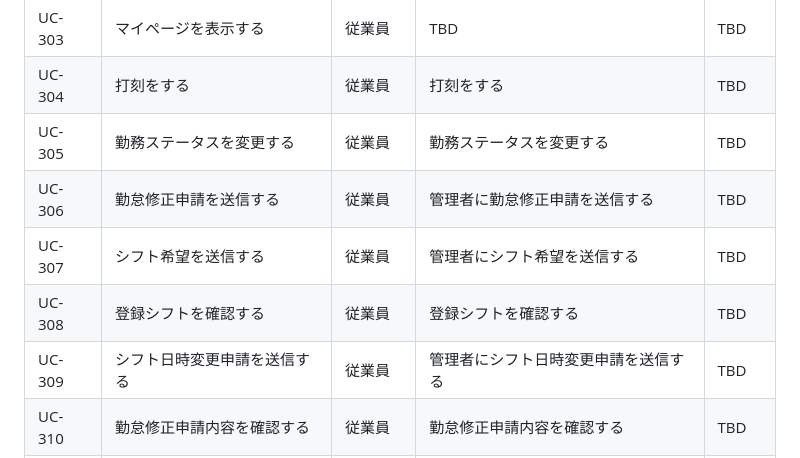
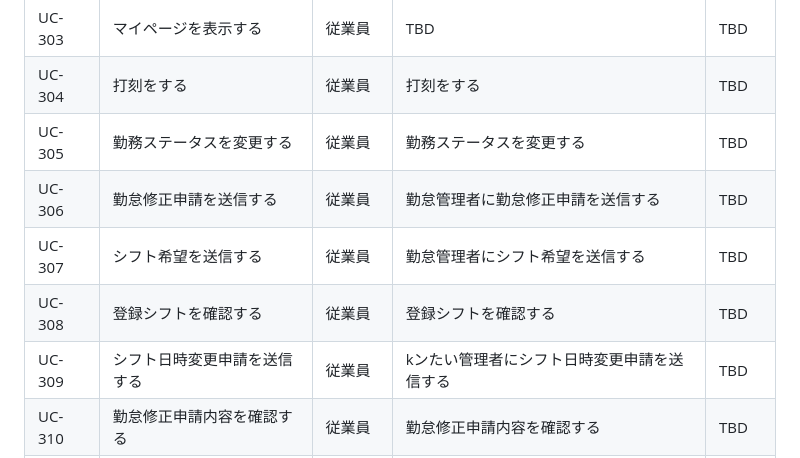
Before and after one commit to KIS18-GDS-Team7/Kinchan, a Markdown page: docs/requirements/requirements.md, the part around the change. Rendered like a GitHub page.

Commit message:
送信先は勤怠管理者なのでそのように修正

```diff
--- a/docs/requirements/requirements.md
+++ b/docs/requirements/requirements.md
@@ -104,10 +104,10 @@ UCモックを元に記載する。詳細は `docs/usecase/` を参照。
 | UC-303 | マイページを表示する | 従業員 | TBD | TBD |
 | UC-304 | 打刻をする | 従業員 | 打刻をする | TBD |
 | UC-305 | 勤務ステータスを変更する | 従業員 | 勤務ステータスを変更する | TBD |
-| UC-306 | 勤怠修正申請を送信する | 従業員 | 管理者に勤怠修正申請を送信する | TBD |
-| UC-307 | シフト希望を送信する | 従業員 | 管理者にシフト希望を送信する | TBD |
+| UC-306 | 勤怠修正申請を送信する | 従業員 | 勤怠管理者に勤怠修正申請を送信する | TBD |
+| UC-307 | シフト希望を送信する | 従業員 | 勤怠管理者にシフト希望を送信する | TBD |
 | UC-308 | 登録シフトを確認する | 従業員 | 登録シフトを確認する | TBD |
-| UC-309 | シフト日時変更申請を送信する | 従業員 | 管理者にシフト日時変更申請を送信する | TBD |
+| UC-309 | シフト日時変更申請を送信する | 従業員 | kンたい管理者にシフト日時変更申請を送信する | TBD |
 | UC-310 | 勤怠修正申請内容を確認する | 従業員 | 勤怠修正申請内容を確認する | TBD |
 | UC-311 | シフト希望を確認する | 従業員 | シフト希望を確認する | TBD |
 
```
